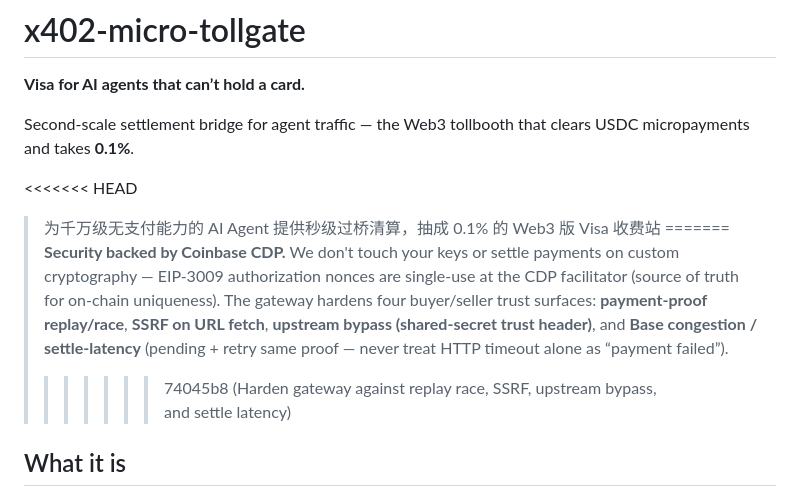
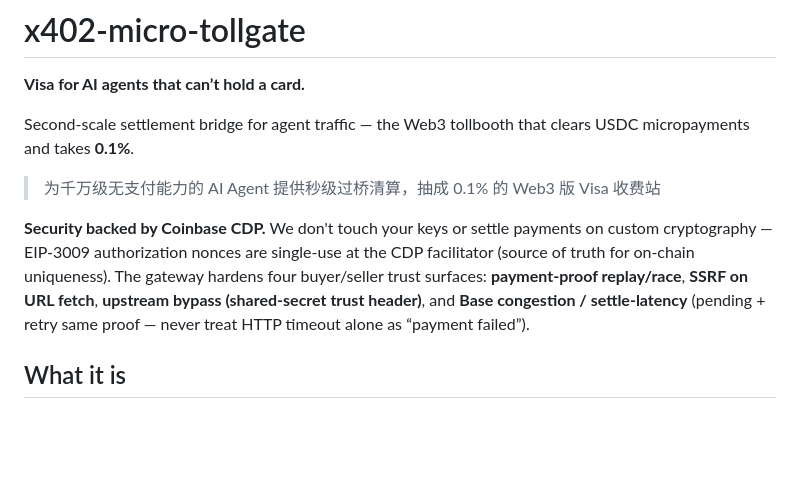
Before and after one commit to kevin2003050666-coder/x402-micro-tollgate, a Markdown page: README.md, the part around the change. Drawn GitHub-style; blank space fills up the shorter version.

Commit message:
Fix README merge conflict markers

```diff
--- a/README.md
+++ b/README.md
@@ -4,11 +4,9 @@
 
 Second-scale settlement bridge for agent traffic — the Web3 tollbooth that clears USDC micropayments and takes **0.1%**.
 
-<<<<<<< HEAD
 > 为千万级无支付能力的 AI Agent 提供秒级过桥清算，抽成 0.1% 的 Web3 版 Visa 收费站
-=======
+
 **Security backed by Coinbase CDP.** We don't touch your keys or settle payments on custom cryptography — EIP-3009 authorization nonces are single-use at the CDP facilitator (source of truth for on-chain uniqueness). The gateway hardens four buyer/seller trust surfaces: **payment-proof replay/race**, **SSRF on URL fetch**, **upstream bypass (shared-secret trust header)**, and **Base congestion / settle-latency** (pending + retry same proof — never treat HTTP timeout alone as “payment failed”).
->>>>>>> 74045b8 (Harden gateway against replay race, SSRF, upstream bypass, and settle latency)
 
 ## What it is
 
```
